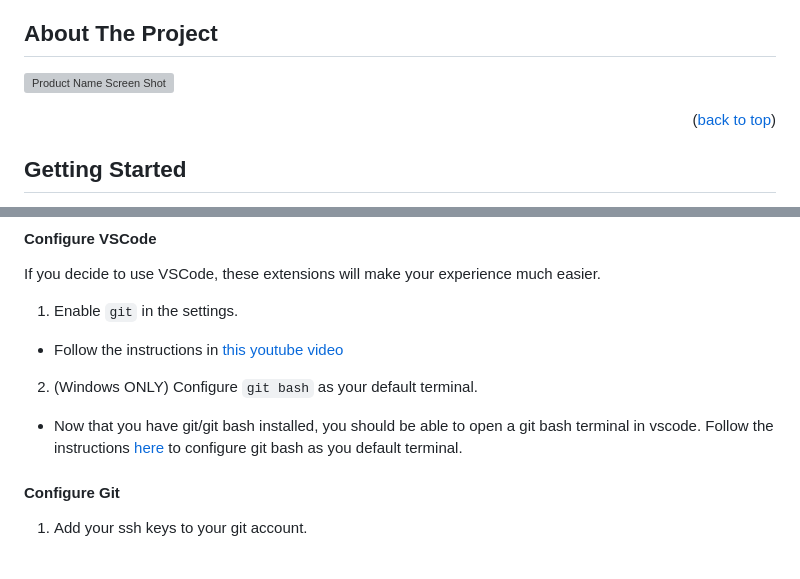
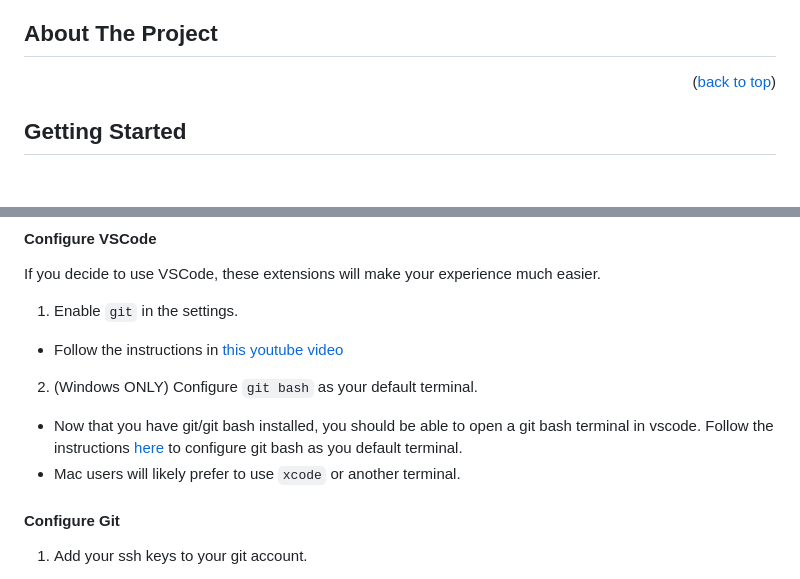
Before and after one commit to ConvoAI-Capstone-SpSu2025/currensee, a Markdown page: README.md, 2 parts joined by grey strips. GitHub-like rendering; blank space fills up the shorter version; grey boxes are pictures that could not be loaded.

```diff
--- a/README.md
+++ b/README.md
@@ -53,7 +53,6 @@
 <!-- ABOUT THE PROJECT -->
 ## About The Project
 
-[![Product Name Screen Shot][product-screenshot]](https://example.com)
 
 <p align="right">(<a href="#readme-top">back to top</a>)</p>
 
@@ -95,6 +94,7 @@ If you decide to use VSCode, these extensions will make your experience much eas
 
 2. (Windows ONLY) Configure `git bash` as your default terminal.
 * Now that you have git/git bash installed, you should be able to open a git bash terminal in vscode. Follow the instructions [here](https://csweb.wooster.edu/mionescu/cs232/guides/vs-code-default-terminal/#:~:text=Open%20Visual%20Studio%20Code,the%20menu%20that%20pops%20up.) to configure git bash as you default terminal.
+* Mac users will likely prefer to use `xcode` or another terminal.
 
 #### Configure Git
 
```
